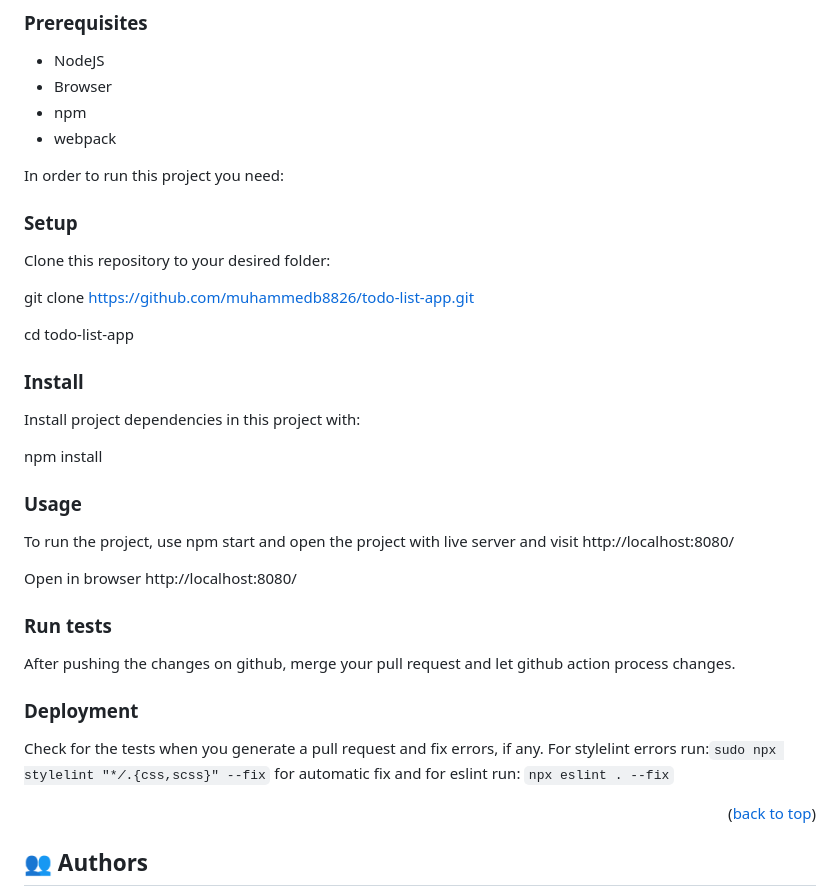
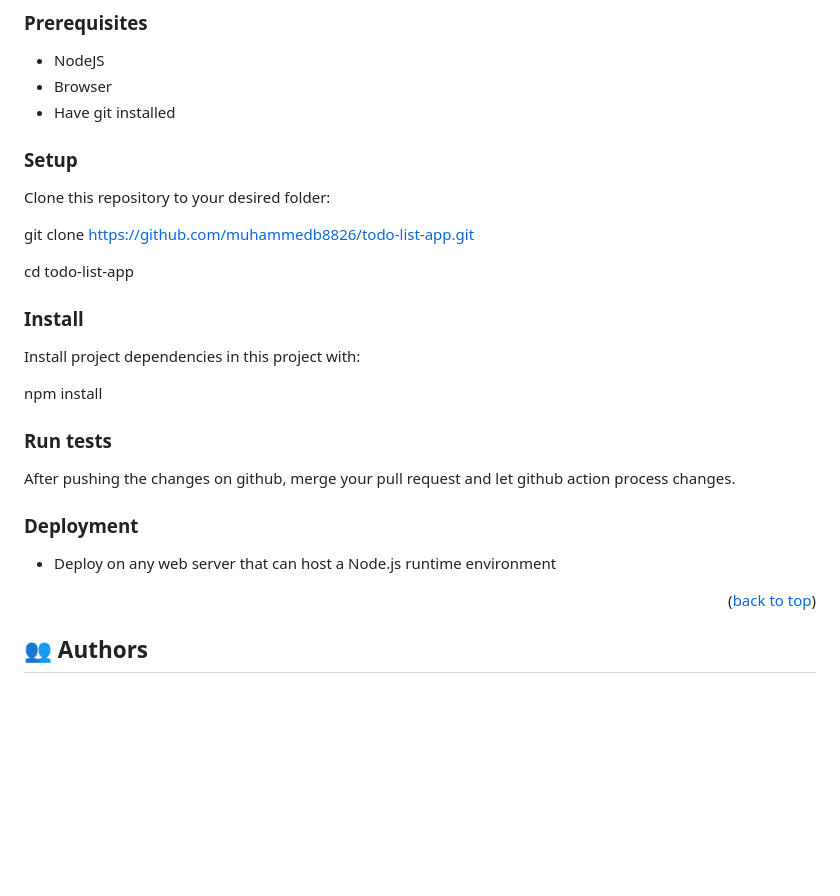
Before and after one commit to muhammedb8826/todo-list-app, a Markdown page: README.md, the part around the change. Drawn GitHub-style; blank space fills up the shorter version.

````diff
--- a/README.md
+++ b/README.md
@@ -154,10 +154,8 @@ git clone https://github.com/muhammedb8826/todo-list-app.git
 
 - NodeJS
 - Browser
-- npm
-- webpack
+- Have git installed
 
-In order to run this project you need:
 
 ### Setup
 
@@ -173,24 +171,13 @@ Install project dependencies in this project with:
 
 npm install
 
-### Usage
-
-To run the project, use npm start and open the project with live server and visit http://localhost:8080/
-
-Open in browser
-http://localhost:8080/
-
 ### Run tests
 
 After pushing the changes on github, merge your pull request and let github action process changes.
 
 ### Deployment
 
-Check for the tests when you generate a pull request and fix errors, if any.
-For stylelint errors run:<code>sudo npx stylelint "\*_/_.{css,scss}" --fix</code> for automatic fix and for eslint
-run:    ```
-        npx eslint . --fix
-       ```
+- Deploy on any web server that can host a Node.js runtime environment
 
 
 <p align="right">(<a href="#readme-top">back to top</a>)</p>
````
